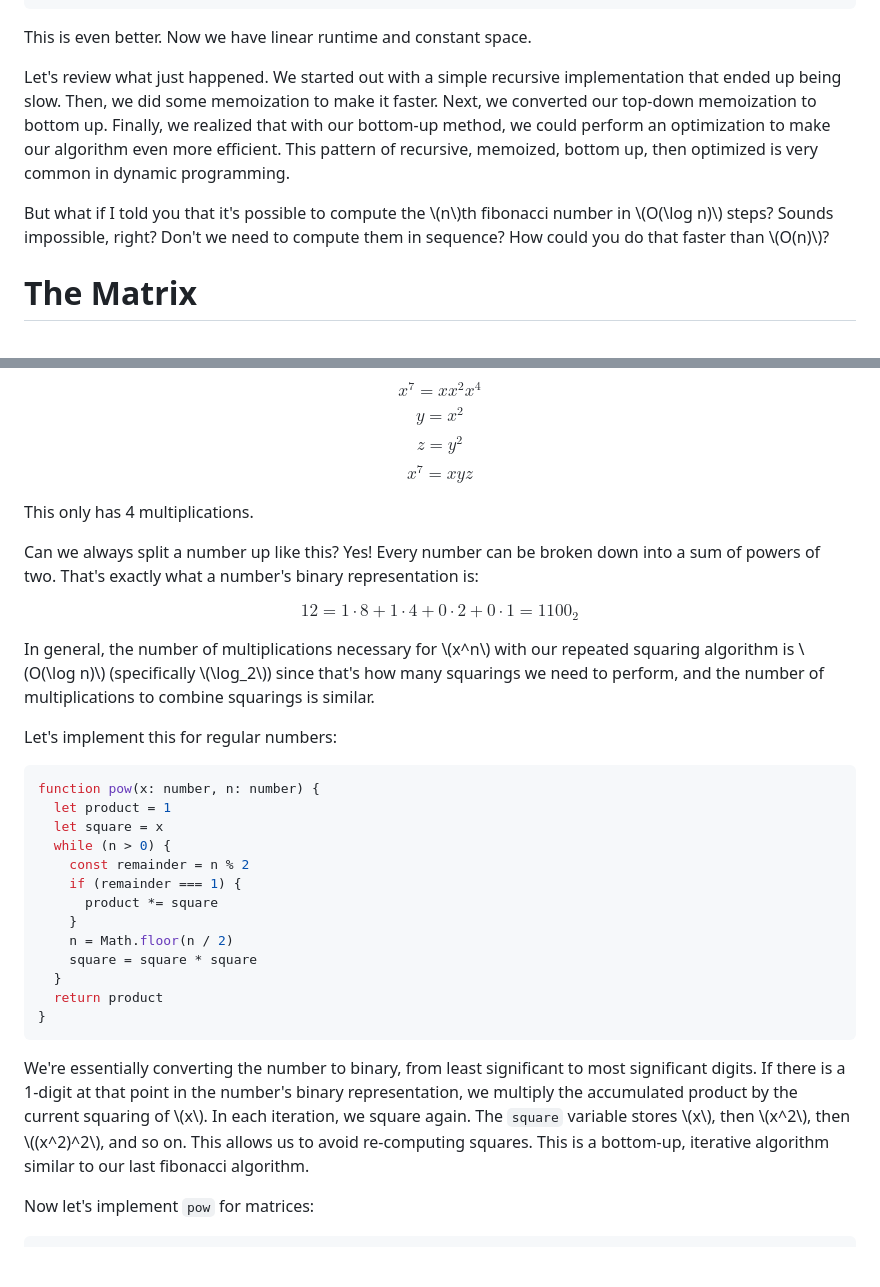
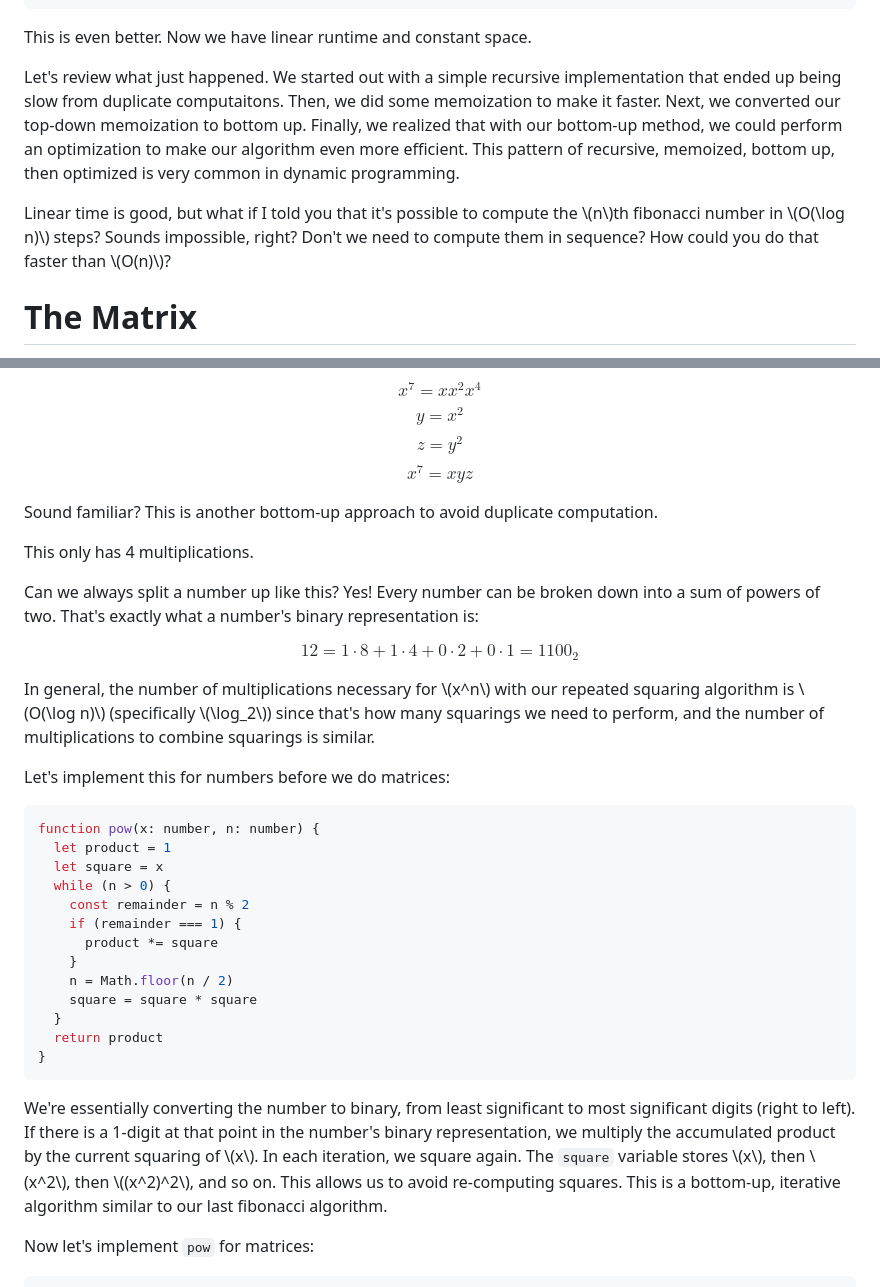
Before and after one commit to quasarbright/blog, a Markdown page: _src/posts/2024-08-09-log-fibonacci.md, 2 parts joined by grey strips. GitHub-like rendering; blank space fills up the shorter version.

````diff
--- a/_src/posts/2024-08-09-log-fibonacci.md
+++ b/_src/posts/2024-08-09-log-fibonacci.md
@@ -94,9 +109,9 @@ function fibIterative(n: number): number {
 
 This is even better. Now we have linear runtime and constant space.
 
-Let's review what just happened. We started out with a simple recursive implementation that ended up being slow. Then, we did some memoization to make it faster. Next, we converted our top-down memoization to bottom up. Finally, we realized that with our bottom-up method, we could perform an optimization to make our algorithm even more efficient. This pattern of recursive, memoized, bottom up, then optimized is very common in dynamic programming.
+Let's review what just happened. We started out with a simple recursive implementation that ended up being slow from duplicate computaitons. Then, we did some memoization to make it faster. Next, we converted our top-down memoization to bottom up. Finally, we realized that with our bottom-up method, we could perform an optimization to make our algorithm even more efficient. This pattern of recursive, memoized, bottom up, then optimized is very common in dynamic programming.
 
-But what if I told you that it's possible to compute the \\(n\\)th fibonacci number in \\(O(\log n)\\) steps? Sounds impossible, right? Don't we need to compute them in sequence? How could you do that faster than \\(O(n)\\)?
+Linear time is good, but what if I told you that it's possible to compute the \\(n\\)th fibonacci number in \\(O(\log n)\\) steps? Sounds impossible, right? Don't we need to compute them in sequence? How could you do that faster than \\(O(n)\\)?
 
 # The Matrix
 
@@ -156,6 +171,8 @@ $$ y = x^2 $$
 $$ z = y^2 $$
 $$ x^7 = xyz $$
 
+Sound familiar? This is another bottom-up approach to avoid duplicate computation.
+
 This only has 4 multiplications.
 
 Can we always split a number up like this? Yes! Every number can be broken down into a sum of powers of two. That's exactly what a number's binary representation is:
@@ -164,7 +181,7 @@ $$ 12 = 1 \cdot 8 + 1 \cdot 4 + 0 \cdot 2 + 0 \cdot 1 = 1100_2 $$
 
 In general, the number of multiplications necessary for \\(x^n\\) with our repeated squaring algorithm is \\(O(\log n)\\) (specifically \\(\log_2\\)) since that's how many squarings we need to perform, and the number of multiplications to combine squarings is similar.
 
-Let's implement this for regular numbers:
+Let's implement this for numbers before we do matrices:
 
 ```ts
 function pow(x: number, n: number) {
@@ -182,7 +199,7 @@ function pow(x: number, n: number) {
 }
 ```
 
-We're essentially converting the number to binary, from least significant to most significant digits. If there is a 1-digit at that point in the number's binary representation, we multiply the accumulated product by the current squaring of \\(x\\). In each iteration, we square again. The `square` variable stores \\(x\\), then \\(x^2\\), then \\((x^2)^2\\), and so on. This allows us to avoid re-computing squares. This is a bottom-up, iterative algorithm similar to our last fibonacci algorithm.
+We're essentially converting the number to binary, from least significant to most significant digits (right to left). If there is a 1-digit at that point in the number's binary representation, we multiply the accumulated product by the current squaring of \\(x\\). In each iteration, we square again. The `square` variable stores \\(x\\), then \\(x^2\\), then \\((x^2)^2\\), and so on. This allows us to avoid re-computing squares. This is a bottom-up, iterative algorithm similar to our last fibonacci algorithm.
 
 Now let's implement `pow` for matrices:
 
````
Also changed, not shown: other parts of _src/posts/2024-08-09-log-fibonacci.md (+24 -9 lines).
